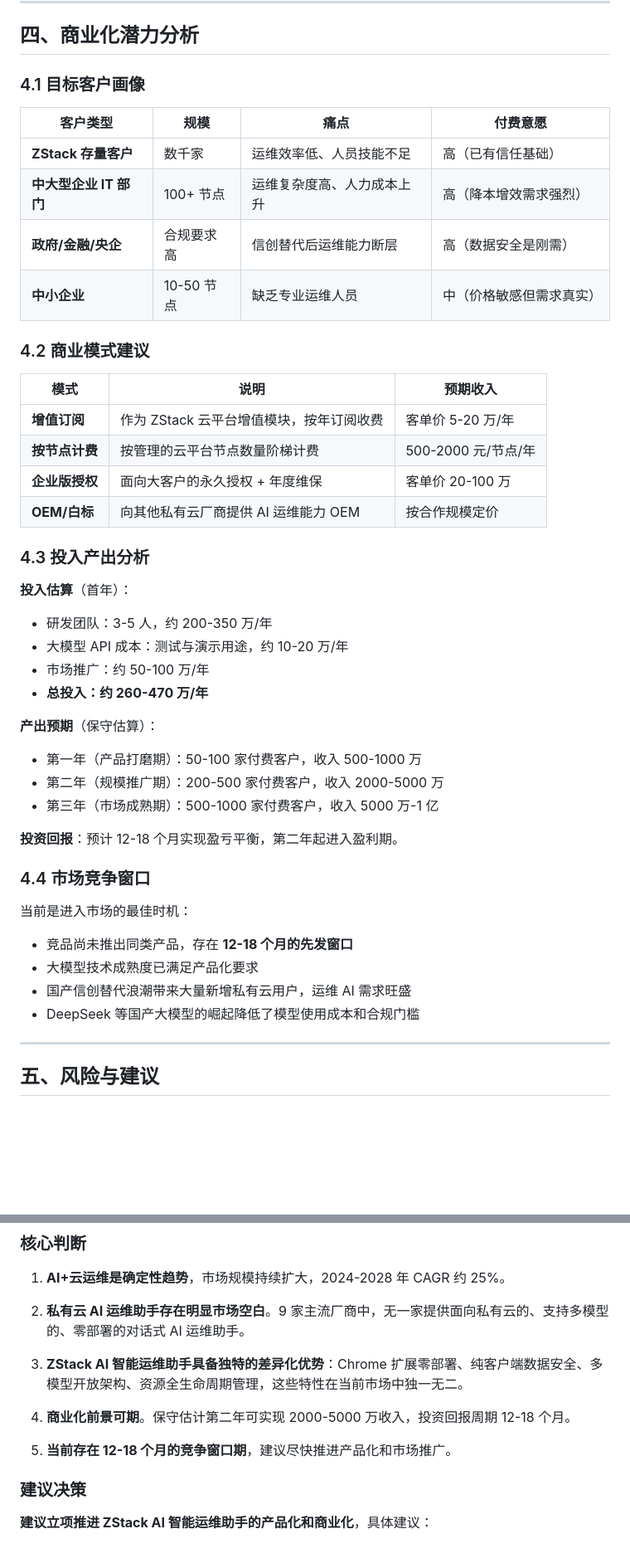
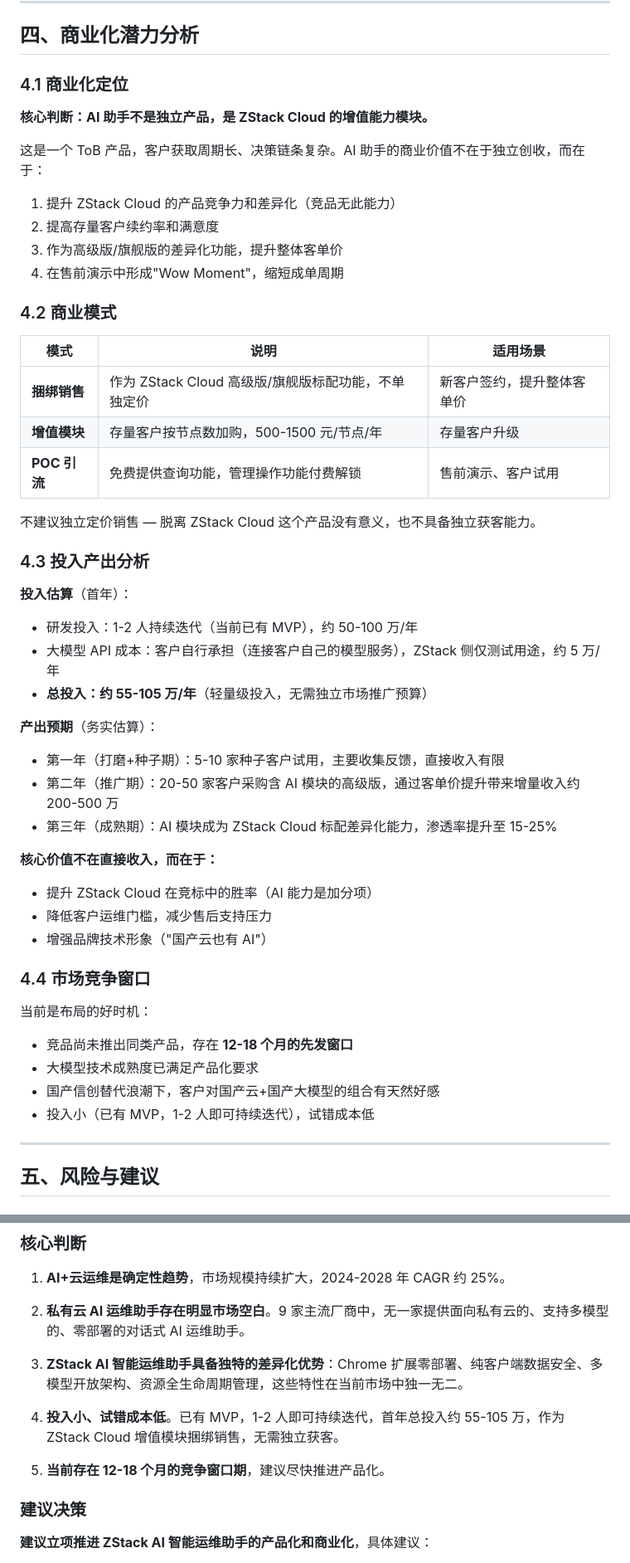
Before and after one commit to HeyMax/zstack-ai-assistant, a Markdown page: docs/executive-report.md, 2 parts joined by grey strips. Shown at 83% size. GitHub-like rendering; blank space fills up the shorter version.

Commit message:
docs: 修正商业化分析，更务实的ToB定位
- AI助手定位为ZStack Cloud增值模块，非独立产品
- 投入从260-470万降至55-105万（1-2人迭代）
- 去掉不切实际的客户数和收入预测
- 商业模式改为捆绑销售+增值模块+POC引流

```diff
--- a/docs/executive-report.md
+++ b/docs/executive-report.md
@@ -113,46 +113,50 @@ ZStack AI 智能运维助手是面向 ZStack 私有云平台的**对话式 AI
 
 ## 四、商业化潜力分析
 
-### 4.1 目标客户画像
+### 4.1 商业化定位
 
-| 客户类型 | 规模 | 痛点 | 付费意愿 |
-|---------|------|------|---------|
-| **ZStack 存量客户** | 数千家 | 运维效率低、人员技能不足 | 高（已有信任基础） |
-| **中大型企业 IT 部门** | 100+ 节点 | 运维复杂度高、人力成本上升 | 高（降本增效需求强烈） |
-| **政府/金融/央企** | 合规要求高 | 信创替代后运维能力断层 | 高（数据安全是刚需） |
-| **中小企业** | 10-50 节点 | 缺乏专业运维人员 | 中（价格敏感但需求真实） |
+**核心判断：AI 助手不是独立产品，是 ZStack Cloud 的增值能力模块。**
 
-### 4.2 商业模式建议
+这是一个 ToB 产品，客户获取周期长、决策链条复杂。AI 助手的商业价值不在于独立创收，而在于：
+1. 提升 ZStack Cloud 的产品竞争力和差异化（竞品无此能力）
+2. 提高存量客户续约率和满意度
+3. 作为高级版/旗舰版的差异化功能，提升整体客单价
+4. 在售前演示中形成"Wow Moment"，缩短成单周期
 
-| 模式 | 说明 | 预期收入 |
+### 4.2 商业模式
+
+| 模式 | 说明 | 适用场景 |
 |------|------|---------|
-| **增值订阅** | 作为 ZStack 云平台增值模块，按年订阅收费 | 客单价 5-20 万/年 |
-| **按节点计费** | 按管理的云平台节点数量阶梯计费 | 500-2000 元/节点/年 |
-| **企业版授权** | 面向大客户的永久授权 + 年度维保 | 客单价 20-100 万 |
-| **OEM/白标** | 向其他私有云厂商提供 AI 运维能力 OEM | 按合作规模定价 |
+| **捆绑销售** | 作为 ZStack Cloud 高级版/旗舰版标配功能，不单独定价 | 新客户签约，提升整体客单价 |
+| **增值模块** | 存量客户按节点数加购，500-1500 元/节点/年 | 存量客户升级 |
+| **POC 引流** | 免费提供查询功能，管理操作功能付费解锁 | 售前演示、客户试用 |
+
+不建议独立定价销售 — 脱离 ZStack Cloud 这个产品没有意义，也不具备独立获客能力。
 
 ### 4.3 投入产出分析
 
 **投入估算**（首年）：
-- 研发团队：3-5 人，约 200-350 万/年
-- 大模型 API 成本：测试与演示用途，约 10-20 万/年
-- 市场推广：约 50-100 万/年
-- **总投入：约 260-470 万/年**
+- 研发投入：1-2 人持续迭代（当前已有 MVP），约 50-100 万/年
+- 大模型 API 成本：客户自行承担（连接客户自己的模型服务），ZStack 侧仅测试用途，约 5 万/年
+- **总投入：约 55-105 万/年**（轻量级投入，无需独立市场推广预算）
 
-**产出预期**（保守估算）：
-- 第一年（产品打磨期）：50-100 家付费客户，收入 500-1000 万
-- 第二年（规模推广期）：200-500 家付费客户，收入 2000-5000 万
-- 第三年（市场成熟期）：500-1000 家付费客户，收入 5000 万-1 亿
+**产出预期**（务实估算）：
+- 第一年（打磨+种子期）：5-10 家种子客户试用，主要收集反馈，直接收入有限
+- 第二年（推广期）：20-50 家客户采购含 AI 模块的高级版，通过客单价提升带来增量收入约 200-500 万
+- 第三年（成熟期）：AI 模块成为 ZStack Cloud 标配差异化能力，渗透率提升至 15-25%
 
-**投资回报**：预计 12-18 个月实现盈亏平衡，第二年起进入盈利期。
+**核心价值不在直接收入，而在于：**
+- 提升 ZStack Cloud 在竞标中的胜率（AI 能力是加分项）
+- 降低客户运维门槛，减少售后支持压力
+- 增强品牌技术形象（"国产云也有 AI"）
 
 ### 4.4 市场竞争窗口
 
-当前是进入市场的最佳时机：
+当前是布局的好时机：
 - 竞品尚未推出同类产品，存在 **12-18 个月的先发窗口**
 - 大模型技术成熟度已满足产品化要求
-- 国产信创替代浪潮带来大量新增私有云用户，运维 AI 需求旺盛
-- DeepSeek 等国产大模型的崛起降低了模型使用成本和合规门槛
+- 国产信创替代浪潮下，客户对国产云+国产大模型的组合有天然好感
+- 投入小（已有 MVP，1-2 人即可持续迭代），试错成本低
 
 ---
 
@@ -197,9 +201,9 @@ ZStack AI 智能运维助手是面向 ZStack 私有云平台的**对话式 AI
 
 3. **ZStack AI 智能运维助手具备独特的差异化优势**：Chrome 扩展零部署、纯客户端数据安全、多模型开放架构、资源全生命周期管理，这些特性在当前市场中独一无二。
 
-4. **商业化前景可期**。保守估计第二年可实现 2000-5000 万收入，投资回报周期 12-18 个月。
+4. **投入小、试错成本低**。已有 MVP，1-2 人即可持续迭代，首年总投入约 55-105 万，作为 ZStack Cloud 增值模块捆绑销售，无需独立获客。
 
-5. **当前存在 12-18 个月的竞争窗口期**，建议尽快推进产品化和市场推广。
+5. **当前存在 12-18 个月的竞争窗口期**，建议尽快推进产品化。
 
 ### 建议决策
 
```
